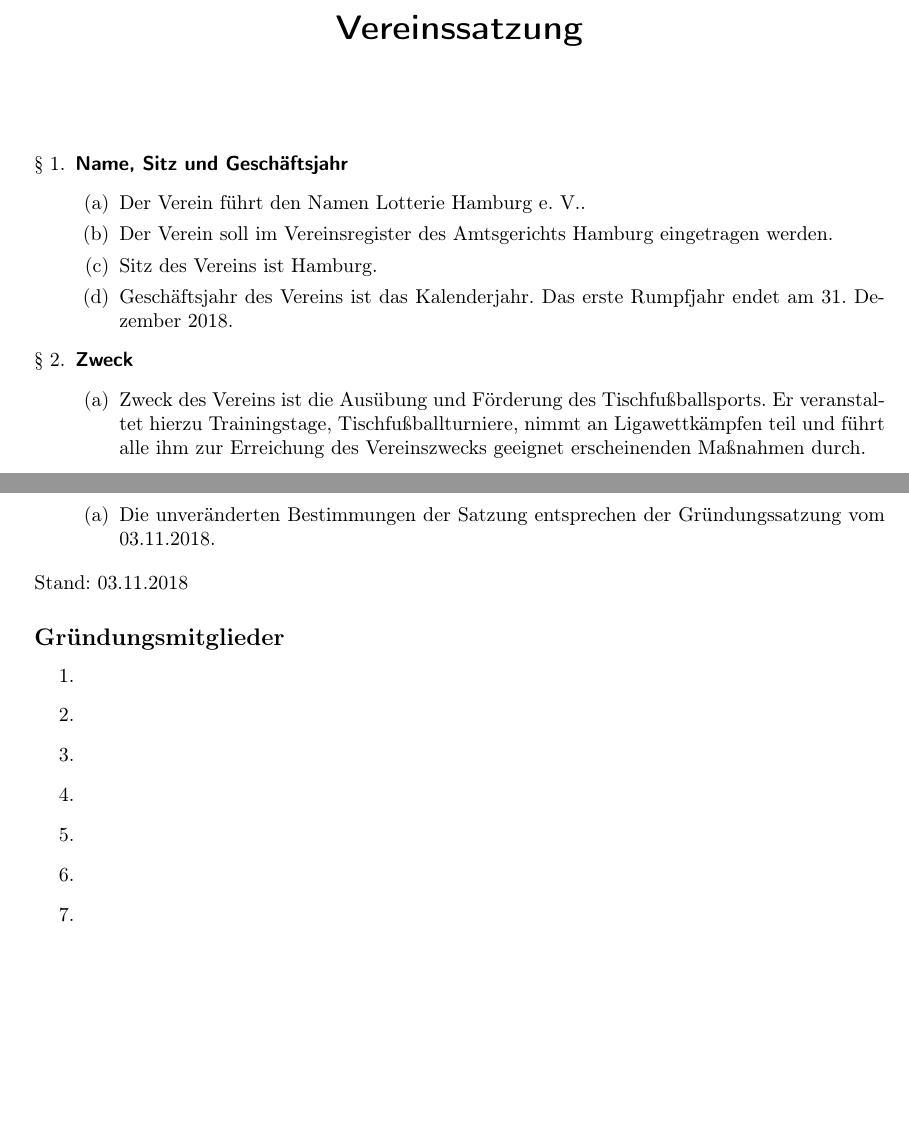
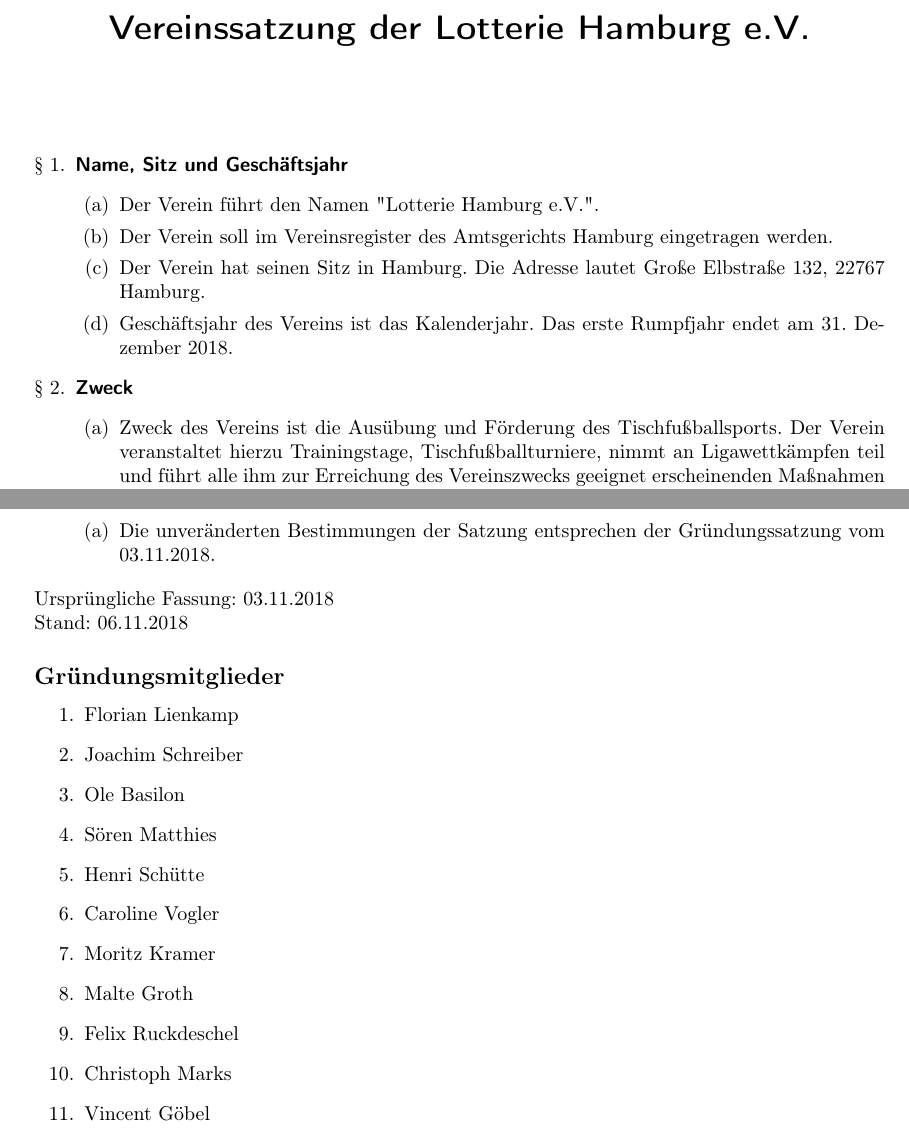
Before and after one commit to grothesk/lotterie, a LaTeX document (Vereinssatzung/lotterie_satzung.tex): two parts of pages 1 and 3 of 3, joined at a grey line, cut at the place of the change, the shorter picture padded with empty space. Compiled offline with pdfLaTeX.

Commit message:
Korrektur der Vereinssatzung

```diff
--- a/Vereinssatzung/lotterie_satzung.tex
+++ b/Vereinssatzung/lotterie_satzung.tex
@@ -10,7 +10,7 @@
 \addtolength{\topmargin}{-2cm}
 \addtolength{\oddsidemargin}{-1.5cm}
 
-\title{\textsf{\textbf{Vereinssatzung}}}
+\title{\textsf{\textbf{Vereinssatzung der Lotterie Hamburg e.V.}}}
 \author{}
 \date{}
 
@@ -22,15 +22,15 @@
 \begin{enumerate}[§ 1.]
 \item \textsf{\textbf{Name, Sitz und Geschäftsjahr}}
 \begin{enumerate}
-\item Der Verein führt den Namen Lotterie Hamburg e. V..
+\item Der Verein führt den Namen "Lotterie Hamburg e.V.".
 \item Der Verein soll im Vereinsregister des Amtsgerichts Hamburg eingetragen werden.
-\item Sitz des Vereins ist Hamburg.
+\item Der Verein hat seinen Sitz in Hamburg. Die Adresse lautet Große Elbstraße 132, 22767 Hamburg.
 \item Geschäftsjahr des Vereins ist das Kalenderjahr. Das erste Rumpfjahr endet am 31. Dezember 2018.
 \end{enumerate}
 
 \item \textsf{\textbf{Zweck}}
 \begin{enumerate}
-\item Zweck des Vereins ist die Ausübung und Förderung des Tischfußballsports. Er veranstaltet hierzu Trainingstage, Tischfußballturniere, nimmt an Ligawettkämpfen teil und führt alle ihm zur Erreichung des Vereinszwecks geeignet erscheinenden Maßnahmen durch.
+\item Zweck des Vereins ist die Ausübung und Förderung des Tischfußballsports. Der Verein veranstaltet hierzu Trainingstage, Tischfußballturniere, nimmt an Ligawettkämpfen teil und führt alle ihm zur Erreichung des Vereinszwecks geeignet erscheinenden Maßnahmen durch.
 \end{enumerate}
 
 \item \textsf{\textbf{Wirtschaftlichkeit}}
@@ -126,17 +126,23 @@
 \end{enumerate}
 
 \end{enumerate}
-Stand: 03.11.2018
+Ursprüngliche Fassung: 03.11.2018\\
+Stand: 06.11.2018
+
 
 \subsection*{Gründungsmitglieder}
 \begin{enumerate}
-\item
-\item
-\item
-\item
-\item
-\item
-\item
+\item Florian Lienkamp
+\item Joachim Schreiber
+\item Ole Basilon
+\item Sören Matthies
+\item Henri Schütte
+\item Caroline Vogler
+\item Moritz Kramer
+\item Malte Groth
+\item Felix Ruckdeschel
+\item Christoph Marks
+\item Vincent Göbel
 \end{enumerate}
 
 \end{document}
```
Also changed, not shown: Vereinssatzung/lotterie_satzung.pdf.
